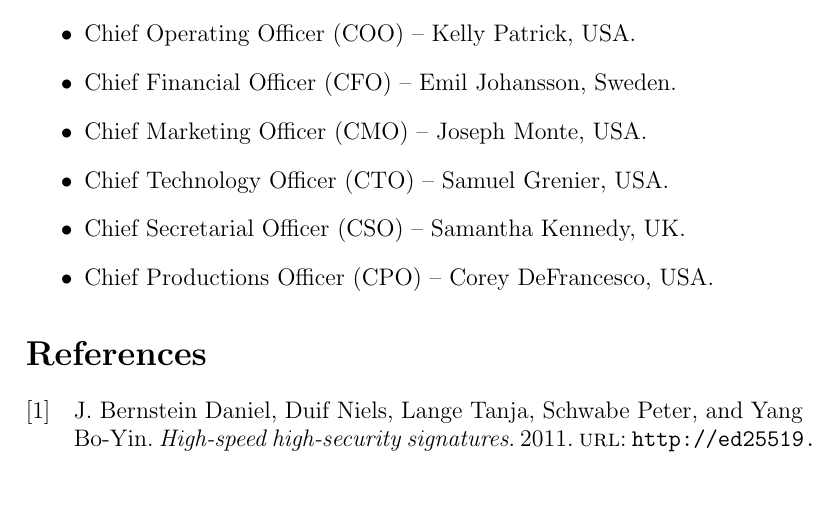
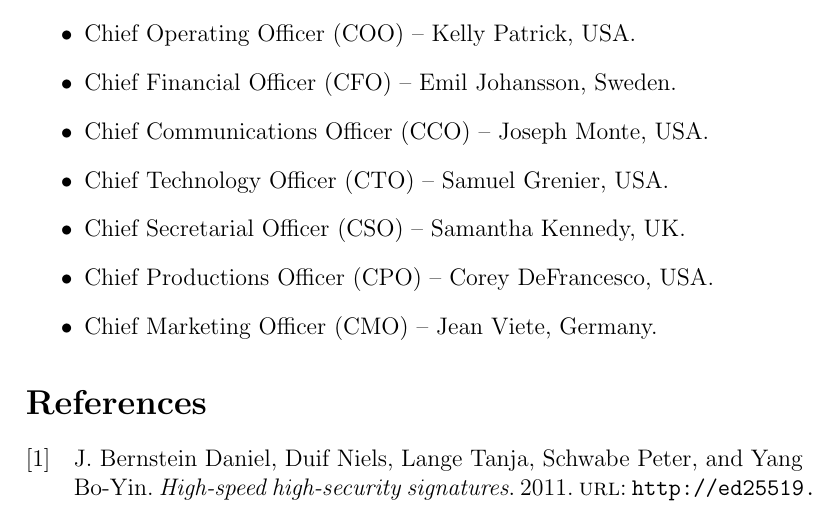
Before and after one commit to RegiusMark/whitepaper, a LaTeX document (document.tex): part of page 15 of 15, cut so that both start at the same text. Compiled offline with pdfLaTeX.

Commit message:
Update board of directors

```diff
--- a/document.tex
+++ b/document.tex
@@ -396,10 +396,11 @@
     \item{Chief Executive Officer (CEO) – Richard Ruff, Australia.}
     \item{Chief Operating Officer (COO) – Kelly Patrick, USA.}
     \item{Chief Financial Officer (CFO) – Emil Johansson, Sweden.}
-    \item{Chief Marketing Officer (CMO) – Joseph Monte, USA.}
+    \item{Chief Communications Officer (CCO) – Joseph Monte, USA.}
     \item{Chief Technology Officer (CTO) – Samuel Grenier, USA.}
     \item{Chief Secretarial Officer (CSO) – Samantha Kennedy, UK.}
     \item{Chief Productions Officer (CPO) – Corey DeFrancesco, USA.}
+    \item{Chief Marketing Officer (CMO) – Jean Viete, Germany.}
   \end{itemize}
   \printbibliography{}
 \end{document}
```
